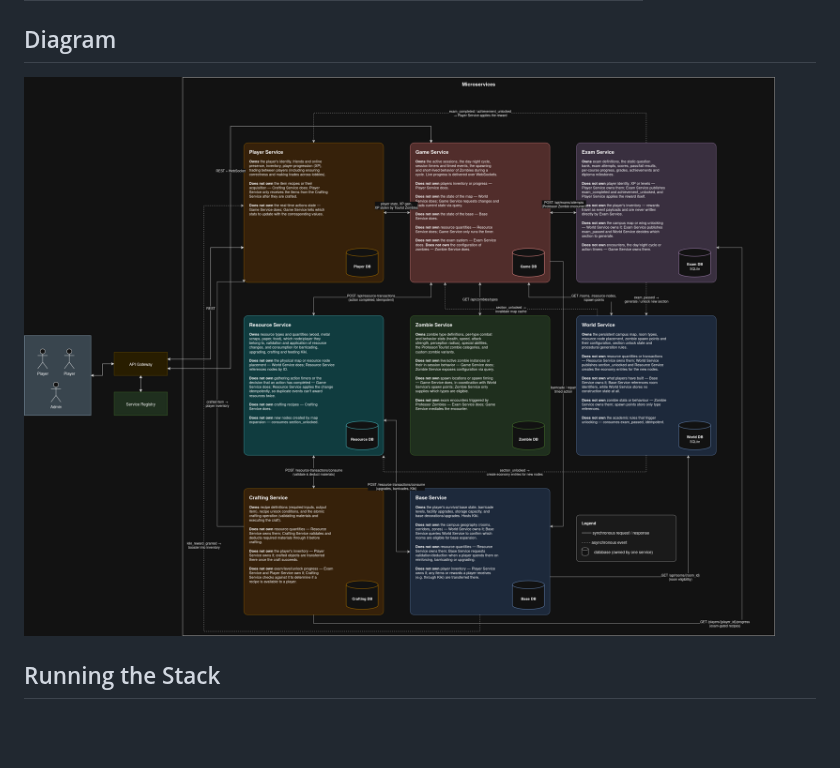
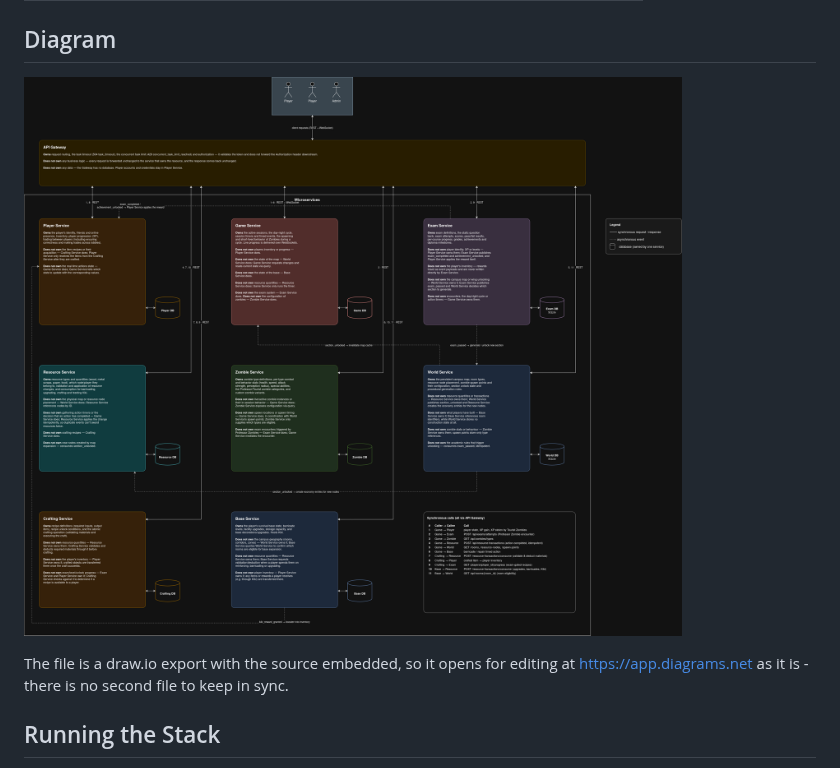
Before and after one commit to BurdujaAdrian/PAD-Team2-Topic1, a Markdown page: README.md, the part around the change. GitHub-like rendering; pictures changed too: docs/images/diagram.drawio.png (added), docs/images/diagram.png (deleted); blank space fills up the shorter version.

Commit message:
docs: route every synchronous call through the Gateway in the diagram
What changed:
- the Gateway is now the entry point rather than a box beside the actors:
  every client-to-service and service-to-service REST call passes through it,
  drawn as one bar with a numbered table of the eleven calls instead of an
  arrow per pair
- the Gateway carries the same Owns / Does not own block as the services, and
  no database
- the asynchronous events keep going directly between services, because they
  are not requests the Gateway can route
- removed the Service Registry box: there is no such service in the system
- the image is a draw.io export with the source embedded, so the next change
  does not start from a screenshot

Why: Lab 2 asks for the diagram to be updated with the Gateway, and for all
REST traffic to go through it. The old diagram showed the services calling
each other directly, which is no longer what the system does.

```diff
--- a/README.md
+++ b/README.md
@@ -12,7 +12,10 @@ PAD Team 2's Common Public Repository
 
 ## Diagram
 
-![PAD architecture](docs/images/diagram.png)
+![PAD architecture](docs/images/diagram.drawio.png)
+
+The file is a draw.io export with the source embedded, so it opens for editing
+at <https://app.diagrams.net> as it is - there is no second file to keep in sync.
 
 ## Running the Stack
 
```
